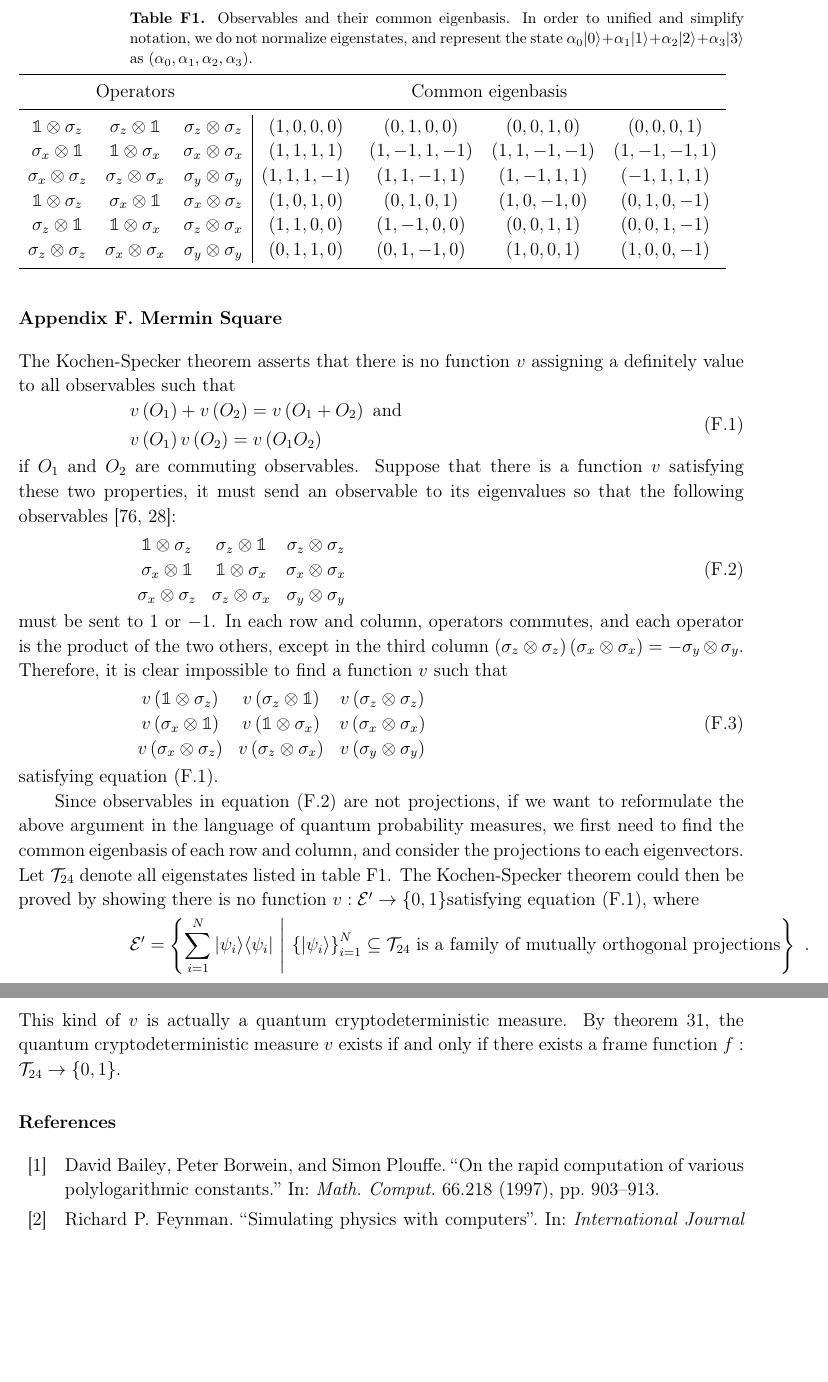
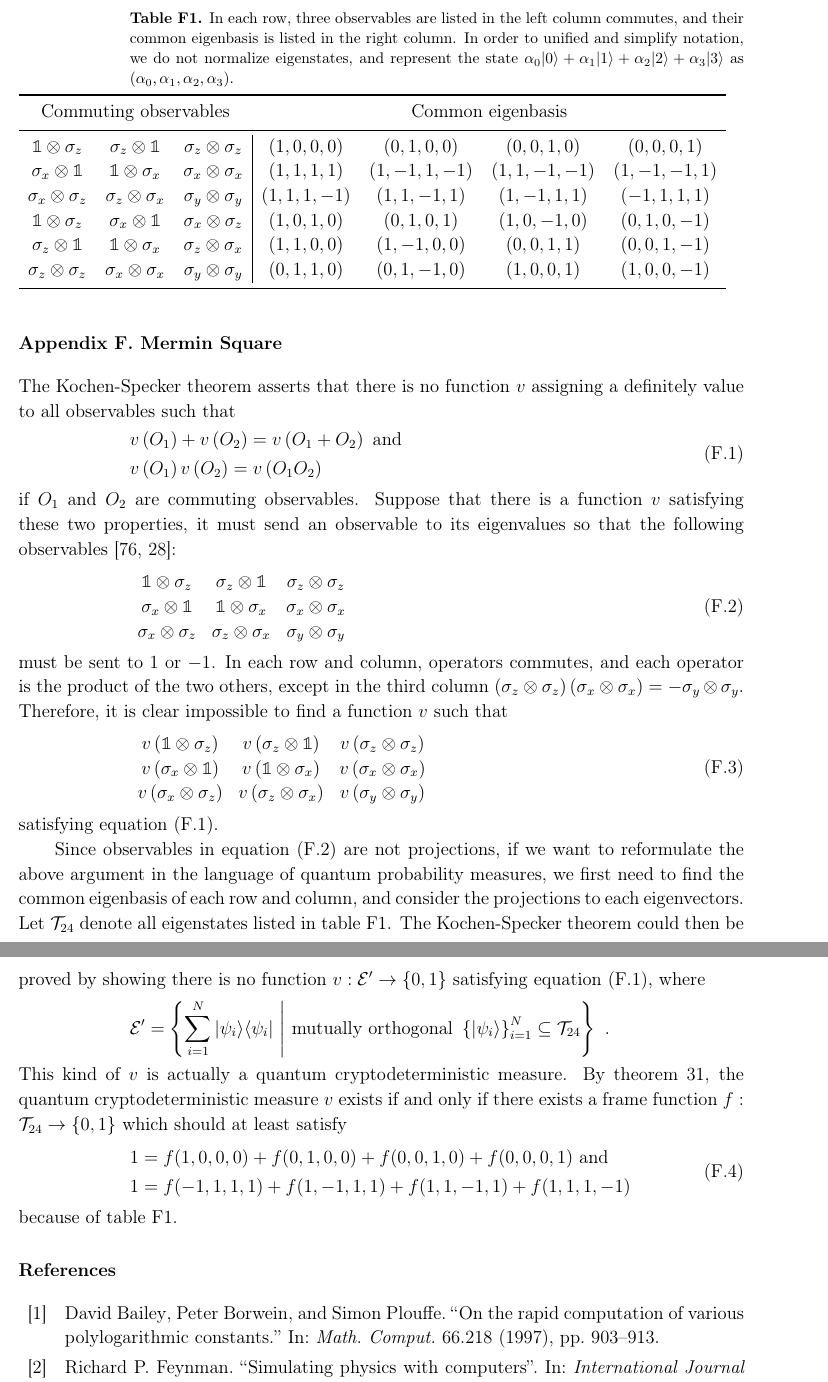
Before and after one commit to yuttai/Contextuality-and-Nonlocality-in-Discrete-Quantum-Theory, a LaTeX paper (prop_iop.tex): two parts of pages 33 and 34 of 39, joined at a grey line, cut at the place of the change, the shorter picture padded with empty space. Compiled offline with pdfLaTeX.

Commit message:
prop_iop.tex \appendix Updating...

```diff
--- a/prop_iop.tex
+++ b/prop_iop.tex
@@ -1936,14 +1936,15 @@ v\left(\sigma_{x}\otimes\sigma_{z}\right) & v\left(\sigma_{z}\otimes\sigma_{x}\r
 satisfying equation~(\ref{eq:Kochen-Specker-Rules}).
 
 \begin{table}
-\caption{\label{table:commonBasis}Observables and their common eigenbasis.
-In order to unified and simplify notation, we do not normalize eigenstates,
-and represent the state~$\alpha_{0}\ket{0}+\alpha_{1}\ket{1}+\alpha_{2}\ket{2}+\alpha_{3}\ket{3}$
+\caption{\label{table:commonBasis}In each row, three observables are listed
+in the left column commutes, and their common eigenbasis is listed
+in the right column. In order to unified and simplify notation, we
+do not normalize eigenstates, and represent the state~$\alpha_{0}\ket{0}+\alpha_{1}\ket{1}+\alpha_{2}\ket{2}+\alpha_{3}\ket{3}$
 as $\left(\alpha_{0},\alpha_{1},\alpha_{2},\alpha_{3}\right)$.}
 
 \begin{tabular}{ccc|cccc}
 \br
-\multicolumn{3}{c}{Operators} & \multicolumn{4}{c}{Common eigenbasis} \\
+\multicolumn{3}{c}{Commuting observables} & \multicolumn{4}{c}{Common eigenbasis} \\
 \mr
 $\mathbb{1}\otimes\sigma_{z}$ & $\sigma_{z}\otimes\mathbb{1}$ & $\sigma_{z}\otimes\sigma_{z}$ & $(1, 0, 0, 0)$ & $(0, 1, 0, 0)$ & $(0, 0, 1, 0)$ & $(0, 0, 0, 1)$ \\
 $\sigma_{x}\otimes\mathbb{1}$ & $\mathbb{1}\otimes\sigma_{x}$ & $\sigma_{x}\otimes\sigma_{x}$ & $(1, 1, 1, 1)$ & $(1, -1, 1, -1)$ & $(1, 1, -1, -1)$ & $(1, -1, -1, 1)$ \\
@@ -1960,15 +1961,21 @@ probability measures, we first need to find the common eigenbasis
 of each row and column, and consider the projections to each eigenvectors.
 Let $\mathcal{T}_{24}$ denote all eigenstates listed in table~\ref{table:commonBasis}.
 The Kochen-Specker theorem could then be proved by showing there is
-no function~$v:\events'\rightarrow\left\{ 0,1\right\} $satisfying
+no function~$v:\events'\rightarrow\left\{ 0,1\right\} $ satisfying
 equation~(\ref{eq:Kochen-Specker-Rules}), where
 \[
-\events'=\set{\sum_{i=1}^{N}\proj{\psi_{i}}}{\left\{ \ket{\psi_{i}}\right\} _{i=1}^{N}\subseteq\mathcal{T}_{24}\textrm{ is a family of mutually orthogonal projections}}\textrm{ .}
+\events'=\set{\sum_{i=1}^{N}\proj{\psi_{i}}}{\textrm{mutually orthogonal }\left\{ \ket{\psi_{i}}\right\} _{i=1}^{N}\subseteq\mathcal{T}_{24}}\textrm{ .}
 \]
 This kind of $v$ is actually a quantum cryptodeterministic measure.
 By theorem~\ref{lemma:classical-probability-measures}, the quantum
 cryptodeterministic measure~$v$ exists if and only if there exists
-a frame function~$f:\mathcal{T}_{24}\rightarrow\left\{ 0,1\right\} $.
+a frame function~$f:\mathcal{T}_{24}\rightarrow\left\{ 0,1\right\} $
+which should at least satisfy
+\begin{equation}\eqalign{
+1 = f(1, 0, 0, 0) + f(0, 1, 0, 0) + f(0, 0, 1, 0) + f(0, 0, 0, 1)\textrm{ and}\\
+1 = f(-1, 1, 1, 1) + f(1, -1, 1, 1) + f(1, 1, -1, 1) + f(1, 1, 1, -1)
+}\label{eq:Kernaghan-1}\end{equation}
+because of table~\ref{table:commonBasis}.
 
 %%%%%%%%%%%%%%%%%%%%%%%%%%%%%%%%%%%%%%%%%%%%%%%%%%%%%%%%%%%%%%%%%%%%%%%%%%%%%%
 \begin{comment}
```
Also changed, not shown: prop_iop.tex (12 more changed lines), 1 other file.
